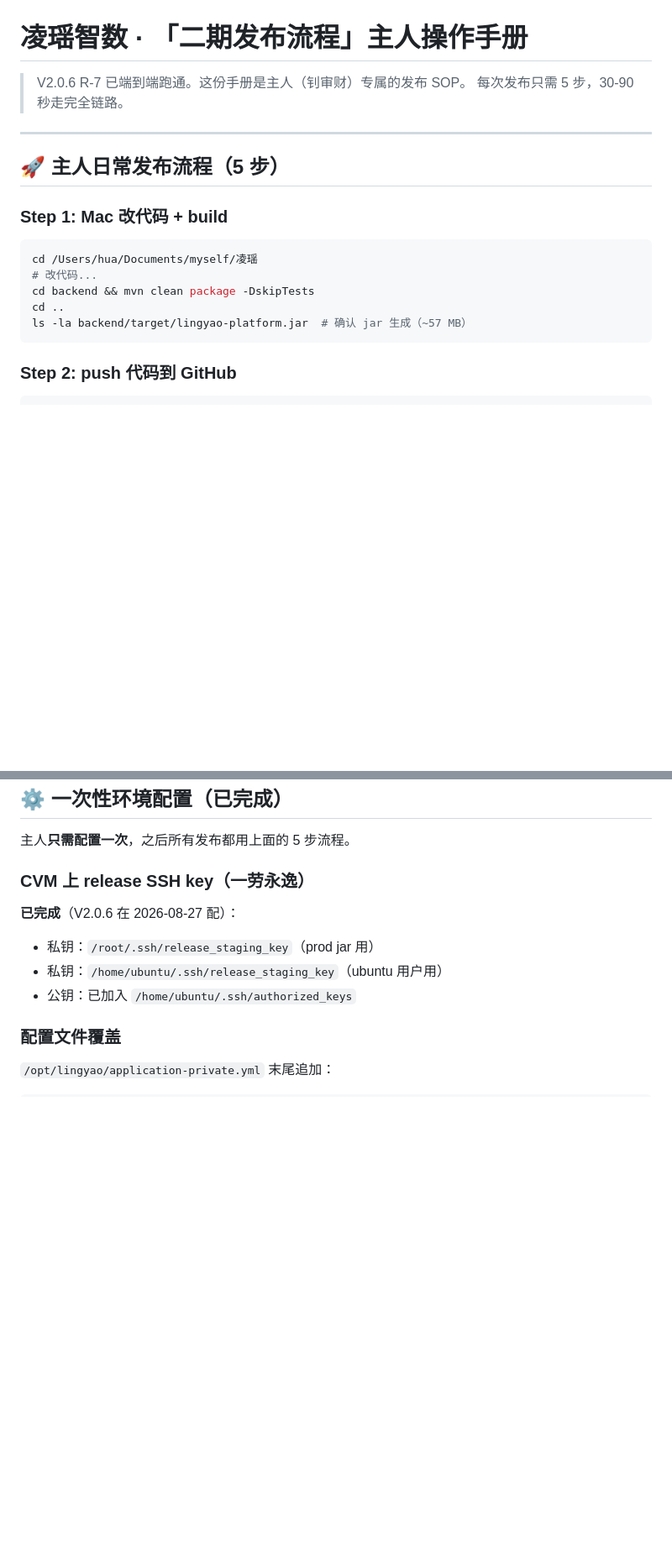
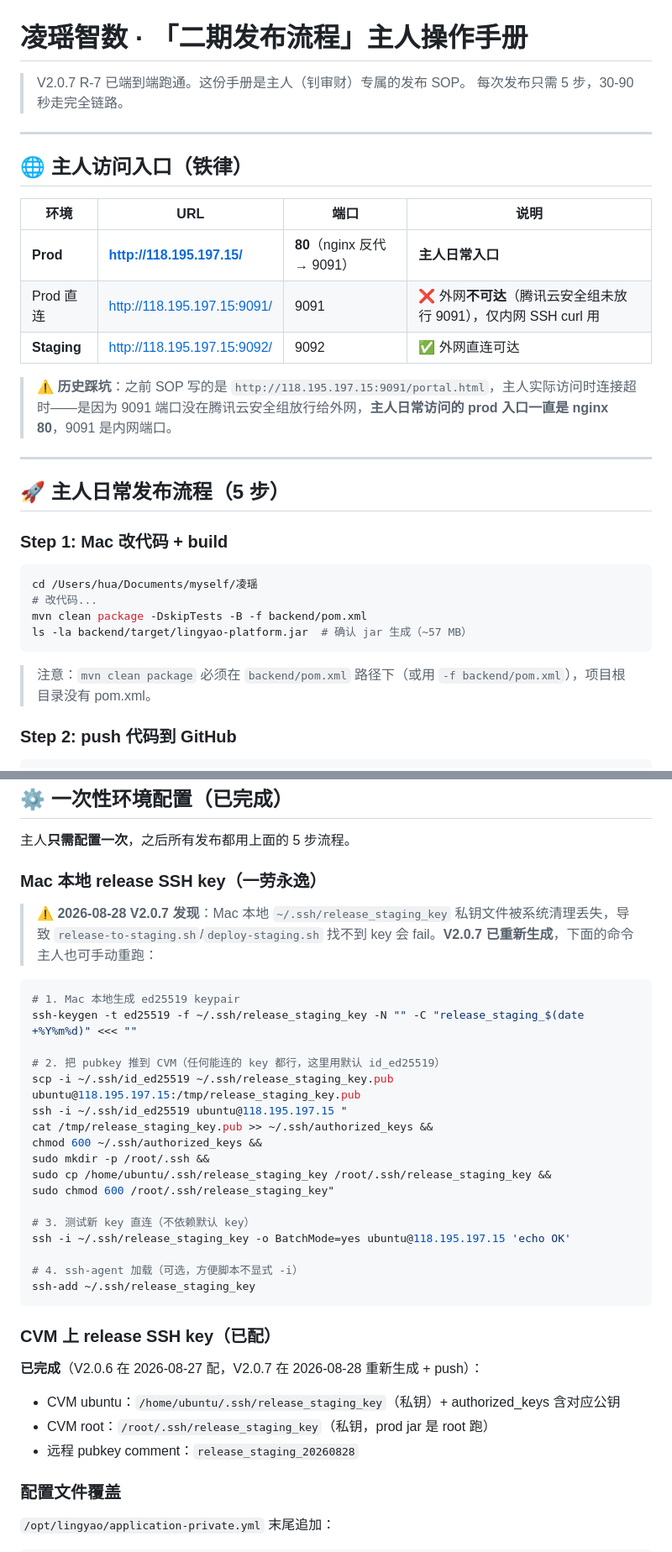
Before and after one commit to welelipi/lingyao-platform, a Markdown page: docs/release-process-master.md, 2 parts joined by grey strips. Shown at 84% size. Drawn GitHub-style; blank space fills up the shorter version.

Commit message:
V2.0.7: master SOP 修正（prod URL = nginx:80，SSH key 恢复记录）
- 加「主人访问入口」章节：prod 是 nginx:80 反代，9091 端口外网不通
- 加 Mac 本地 SSH key 恢复 SOP（V2.0.7 重新生成 + push）
- 更新「当前已部署版本」表：staging PID 770279 / prod PID 771156 均 V2.0.7
- 修复 Step 1 build 命令：用 -f backend/pom.xml（项目根没 pom.xml）

````diff
--- a/docs/release-process-master.md
+++ b/docs/release-process-master.md
@@ -1,7 +1,19 @@
 # 凌瑶智数 · 「二期发布流程」主人操作手册
 
-> V2.0.6 R-7 已端到端跑通。这份手册是主人（钊审财）专属的发布 SOP。
+> V2.0.7 R-7 已端到端跑通。这份手册是主人（钊审财）专属的发布 SOP。
 > 每次发布只需 5 步，30-90 秒走完全链路。
+
+---
+
+## 🌐 主人访问入口（铁律）
+
+| 环境 | URL | 端口 | 说明 |
+|---|---|---|---|
+| **Prod** | **http://118.195.197.15/** | **80**（nginx 反代 → 9091） | **主人日常入口** |
+| Prod 直连 | http://118.195.197.15:9091/ | 9091 | ❌ 外网**不可达**（腾讯云安全组未放行 9091），仅内网 SSH curl 用 |
+| **Staging** | http://118.195.197.15:9092/ | 9092 | ✅ 外网直连可达 |
+
+> ⚠️ **历史踩坑**：之前 SOP 写的是 `http://118.195.197.15:9091/portal.html`，主人实际访问时连接超时——是因为 9091 端口没在腾讯云安全组放行给外网，**主人日常访问的 prod 入口一直是 nginx 80**，9091 是内网端口。
 
 ---
 
@@ -12,10 +24,11 @@
 ```bash
 cd /Users/hua/Documents/myself/凌瑶
 # 改代码...
-cd backend && mvn clean package -DskipTests
-cd ..
+mvn clean package -DskipTests -B -f backend/pom.xml
 ls -la backend/target/lingyao-platform.jar  # 确认 jar 生成（~57 MB）
 ```
+
+> 注意：`mvn clean package` 必须在 `backend/pom.xml` 路径下（或用 `-f backend/pom.xml`），项目根目录没有 pom.xml。
 
 ### Step 2: push 代码到 GitHub
 
@@ -66,12 +79,36 @@ git push origin main
 
 主人**只需配置一次**，之后所有发布都用上面的 5 步流程。
 
-### CVM 上 release SSH key（一劳永逸）
+### Mac 本地 release SSH key（一劳永逸）
 
-**已完成**（V2.0.6 在 2026-08-27 配）：
-- 私钥：`/root/.ssh/release_staging_key`（prod jar 用）
-- 私钥：`/home/ubuntu/.ssh/release_staging_key`（ubuntu 用户用）
-- 公钥：已加入 `/home/ubuntu/.ssh/authorized_keys`
+> ⚠️ **2026-08-28 V2.0.7 发现**：Mac 本地 `~/.ssh/release_staging_key` 私钥文件被系统清理丢失，导致 `release-to-staging.sh`/`deploy-staging.sh` 找不到 key 会 fail。**V2.0.7 已重新生成**，下面的命令主人也可手动重跑：
+
+```bash
+# 1. Mac 本地生成 ed25519 keypair
+ssh-keygen -t ed25519 -f ~/.ssh/release_staging_key -N "" -C "release_staging_$(date +%Y%m%d)" <<< ""
+
+# 2. 把 pubkey 推到 CVM（任何能连的 key 都行，这里用默认 id_ed25519）
+scp -i ~/.ssh/id_ed25519 ~/.ssh/release_staging_key.pub ubuntu@118.195.197.15:/tmp/release_staging_key.pub
+ssh -i ~/.ssh/id_ed25519 ubuntu@118.195.197.15 "
+cat /tmp/release_staging_key.pub >> ~/.ssh/authorized_keys &&
+chmod 600 ~/.ssh/authorized_keys &&
+sudo mkdir -p /root/.ssh &&
+sudo cp /home/ubuntu/.ssh/release_staging_key /root/.ssh/release_staging_key &&
+sudo chmod 600 /root/.ssh/release_staging_key"
+
+# 3. 测试新 key 直连（不依赖默认 key）
+ssh -i ~/.ssh/release_staging_key -o BatchMode=yes ubuntu@118.195.197.15 'echo OK'
+
+# 4. ssh-agent 加载（可选，方便脚本不显式 -i）
+ssh-add ~/.ssh/release_staging_key
+```
+
+### CVM 上 release SSH key（已配）
+
+**已完成**（V2.0.6 在 2026-08-27 配，V2.0.7 在 2026-08-28 重新生成 + push）：
+- CVM ubuntu：`/home/ubuntu/.ssh/release_staging_key`（私钥）+ authorized_keys 含对应公钥
+- CVM root：`/root/.ssh/release_staging_key`（私钥，prod jar 是 root 跑）
+- 远程 pubkey comment：`release_staging_20260828`
 
 ### 配置文件覆盖
 
````
Also changed, not shown: other parts of docs/release-process-master.md (+7 -5 lines).
